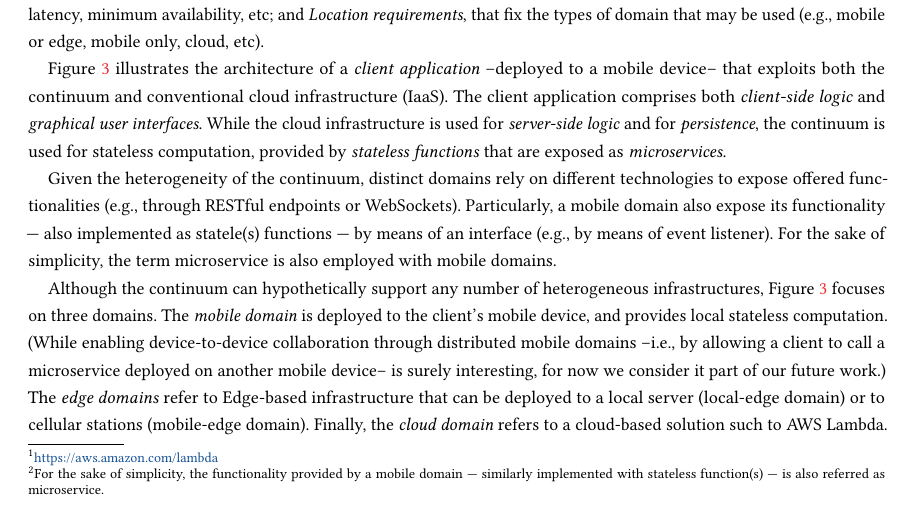
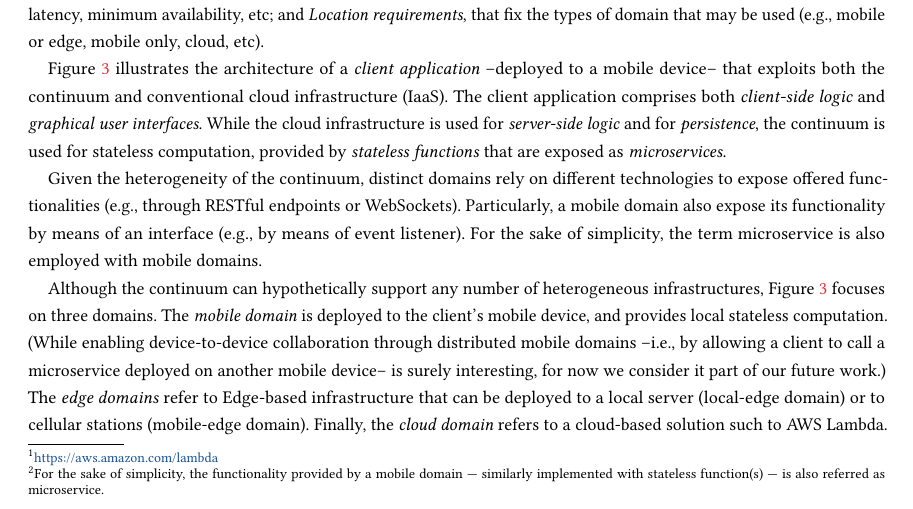
Before and after one commit to danilomendonca/acm-toit-continuum, a LaTeX paper (main.tex, which reads sections/proposal.tex): part of page 6 of 23, cut so that both start at the same text. Compiled offline with pdfLaTeX.

Commit message:
simplifies the paragraph

```diff
--- a/sections/proposal.tex
+++ b/sections/proposal.tex
@@ -27,7 +27,7 @@ A3-E also defines \textit{continuum applications} as the software components res
 
 Figure~\ref{fig:Continuum-arch} illustrates the architecture of a \texttt{client application} --deployed to a mobile device-- that exploits both the continuum and conventional cloud infrastructure (IaaS). The client application comprises both \texttt{client-side logic} and \texttt{graphical user interfaces}. While the cloud infrastructure is used for \texttt{server-side logic} and for \texttt{persistence}, the continuum is used for stateless computation, provided by \texttt{stateless functions} that are exposed as \texttt{microservices}.
 
-Given the heterogeneity of the continuum, distinct domains rely on different technologies to expose offered functionalities (e.g., through RESTful endpoints or WebSockets). Particularly, a mobile domain also expose its functionality --- also implemented as statele(s) functions --- by means of an interface (e.g., by means of event listener). For the sake of simplicity, the term microservice is also employed with mobile domains.
+Given the heterogeneity of the continuum, distinct domains rely on different technologies to expose offered functionalities (e.g., through RESTful endpoints or WebSockets). Particularly, a mobile domain also expose its functionality by means of an interface (e.g., by means of event listener). For the sake of simplicity, the term microservice is also employed with mobile domains.
 
 Although the continuum can hypothetically support any number of heterogeneous infrastructures, Figure~\ref{fig:Continuum-arch} focuses on three domains. The \texttt{mobile domain} is deployed to the client's mobile device, and provides local stateless computation. (While enabling device-to-device collaboration through distributed mobile domains --i.e., by allowing a client to call a microservice deployed on another mobile device-- is surely interesting, for now we consider it part of our future work.) The \texttt{edge domains} refer to Edge-based infrastructure that can be deployed to a local server (local-edge domain) or to cellular stations (mobile-edge domain). Finally, the \texttt{cloud domain} refers to a cloud-based solution such to AWS Lambda.
 
```
